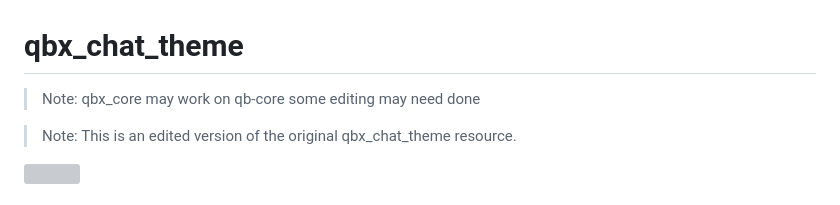
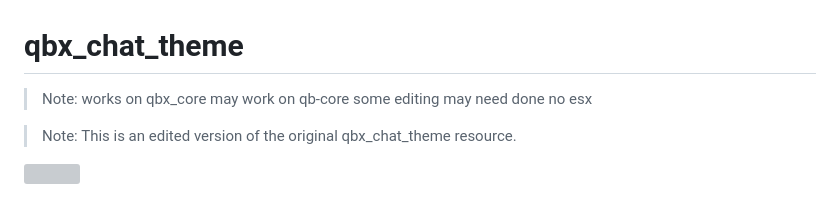
Before and after one commit to Gareb-Fivem-Dev/edited-qbx_chat_theme, a Markdown page: README.md, the part around the change. Rendered like a GitHub page; grey boxes are pictures that could not be loaded.

```diff
--- a/README.md
+++ b/README.md
@@ -1,5 +1,5 @@
 # qbx_chat_theme
-> Note: qbx_core may work on qb-core some editing may need done
+> Note: works on qbx_core may work on qb-core some editing may need done no esx
 
 > Note: This is an edited version of the original qbx_chat_theme resource.
 
```
